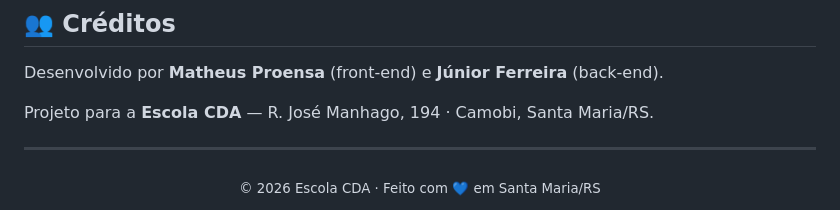
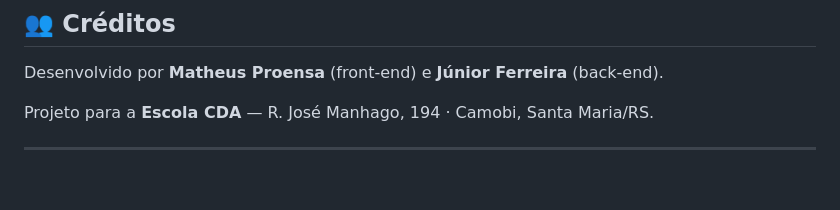
Before and after one commit to MatheusProensa/front-end-escola-cda, a Markdown page: README.md, the part around one of its changes. Rendered like a GitHub page; blank space fills up the shorter version.

```diff
--- a/README.md
+++ b/README.md
@@ -176,7 +179,3 @@ Desenvolvido por **Matheus Proensa** (front-end) e **Júnior Ferreira** (back-en
 Projeto para a **Escola CDA** — R. José Manhago, 194 · Camobi, Santa Maria/RS.
 
 ---
-
-<div align="center">
-<sub>© 2026 Escola CDA · Feito com 💙 em Santa Maria/RS</sub>
-</div>
```
Also changed, not shown: other parts of README.md (+5 -2 lines).
